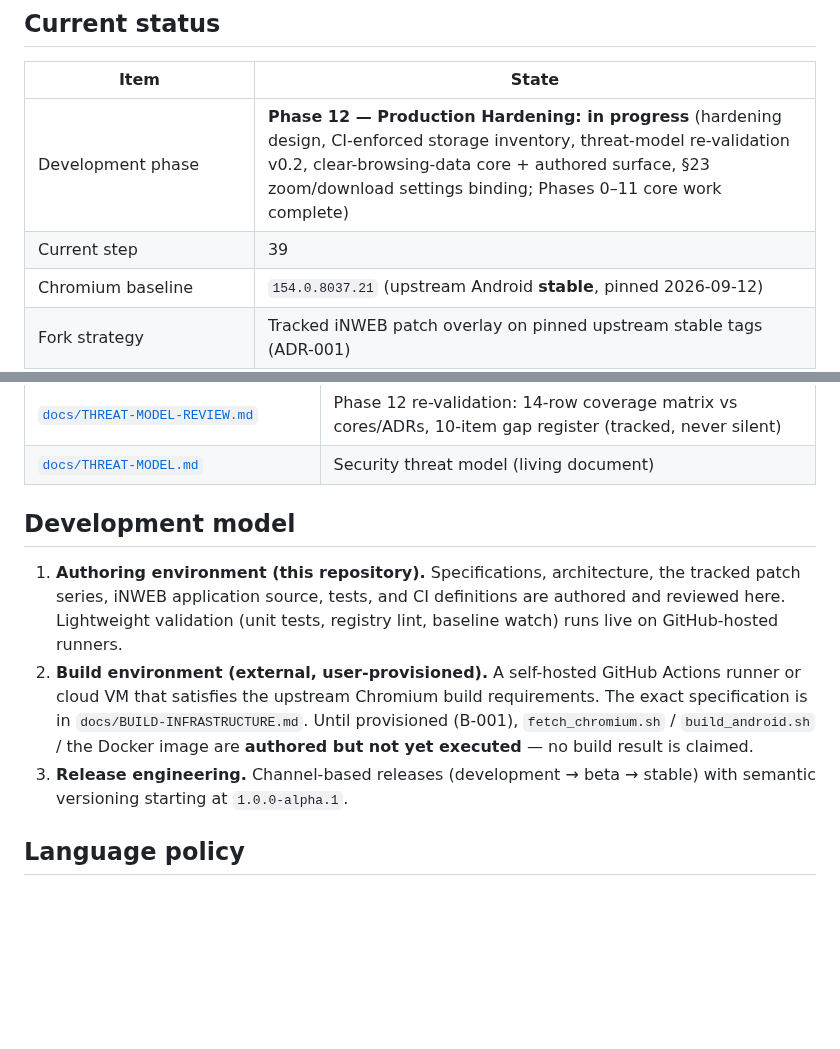
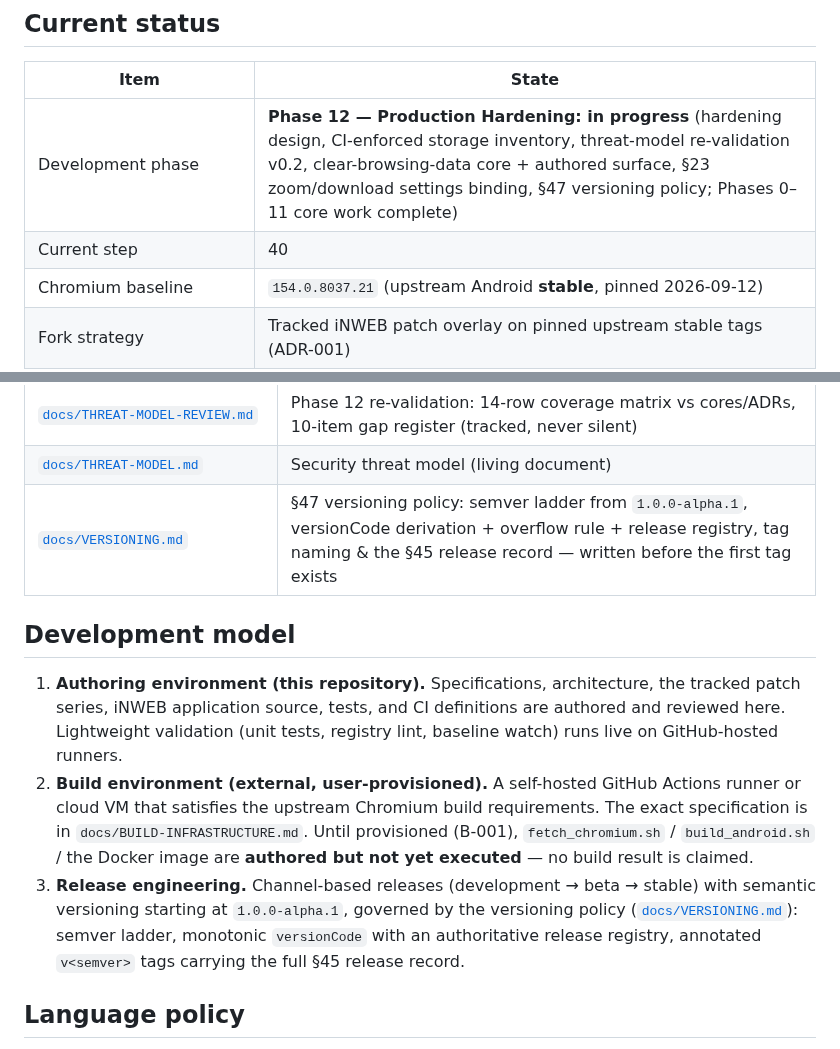
Before and after one commit to iNAYATechLab/iNWEB-Browser, a Markdown page: README.md, 2 parts joined by grey strips. GitHub-like rendering; blank space fills up the shorter version.

```diff
--- a/README.md
+++ b/README.md
@@ -21,8 +21,8 @@ written in Kotlin.
 
 | Item | State |
 |---|---|
-| Development phase | **Phase 12 — Production Hardening: in progress** (hardening design, CI-enforced storage inventory, threat-model re-validation v0.2, clear-browsing-data core + authored surface, §23 zoom/download settings binding; Phases 0–11 core work complete) |
-| Current step | 39 |
+| Development phase | **Phase 12 — Production Hardening: in progress** (hardening design, CI-enforced storage inventory, threat-model re-validation v0.2, clear-browsing-data core + authored surface, §23 zoom/download settings binding, §47 versioning policy; Phases 0–11 core work complete) |
+| Current step | 40 |
 | Chromium baseline | `154.0.8037.21` (upstream Android **stable**, pinned 2026-09-12) |
 | Fork strategy | Tracked iNWEB patch overlay on pinned upstream stable tags (ADR-001) |
 | Core module (`src/core/browser-shell`) | **Implemented & unit-tested — 150 Kotlin tests** (tabs incl. switcher view, omnibox, session, history + bookmarks + top sites incl. persistent file stores, downloads, settings incl. onboarding flag, page-zoom §23 with per-site overrides + Chromium preset table, download preferences §23) |
@@ -135,6 +135,7 @@ git-ignored here by design (ADR-004): the tree is always reproducible as
 | [`docs/STORAGE-INVENTORY.yaml`](docs/STORAGE-INVENTORY.yaml) | Every persisted-data surface: what/where, corruption recovery (§50/§51), clear semantics — CI-enforced |
 | [`docs/THREAT-MODEL-REVIEW.md`](docs/THREAT-MODEL-REVIEW.md) | Phase 12 re-validation: 14-row coverage matrix vs cores/ADRs, 10-item gap register (tracked, never silent) |
 | [`docs/THREAT-MODEL.md`](docs/THREAT-MODEL.md) | Security threat model (living document) |
+| [`docs/VERSIONING.md`](docs/VERSIONING.md) | §47 versioning policy: semver ladder from `1.0.0-alpha.1`, versionCode derivation + overflow rule + release registry, tag naming & the §45 release record — written before the first tag exists |
 
 ## Development model
 
@@ -148,7 +149,10 @@ git-ignored here by design (ADR-004): the tree is always reproducible as
    `fetch_chromium.sh` / `build_android.sh` / the Docker image are **authored but not yet
    executed** — no build result is claimed.
 3. **Release engineering.** Channel-based releases (development → beta → stable) with
-   semantic versioning starting at `1.0.0-alpha.1`.
+   semantic versioning starting at `1.0.0-alpha.1`, governed by the versioning policy
+   ([`docs/VERSIONING.md`](docs/VERSIONING.md)): semver ladder, monotonic `versionCode`
+   with an authoritative release registry, annotated `v<semver>` tags carrying the full
+   §45 release record.
 
 ## Language policy
 
```
Also changed, not shown: PROJECT_STATE.md (+41 -11 lines).
